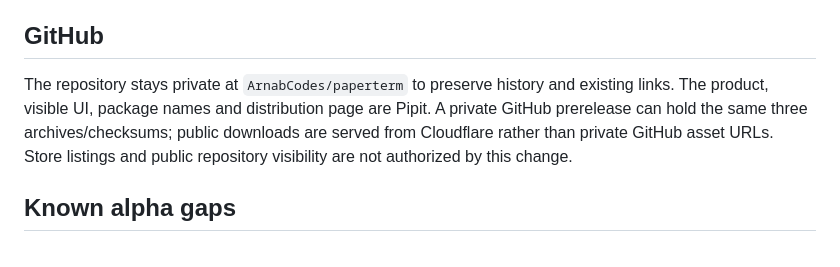
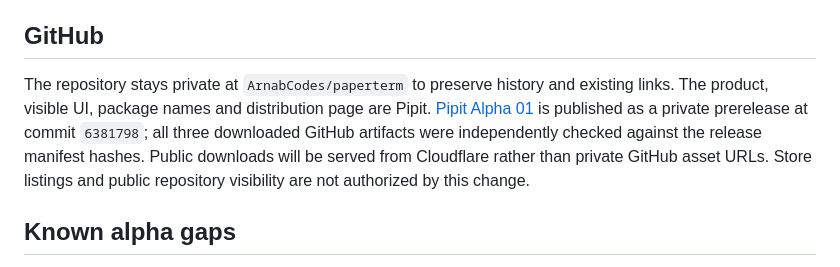
Before and after one commit to ArnabCodes/paperterm, a Markdown page: docs/ALPHA.md, the part around the change. Rendered like a GitHub page.

Commit message:
Record verified private alpha publication and Cloudflare handoff

```diff
--- a/docs/ALPHA.md
+++ b/docs/ALPHA.md
@@ -34,7 +34,7 @@ Cloudflare authentication was expired during the initial local build; renewal re
 
 ## GitHub
 
-The repository stays private at `ArnabCodes/paperterm` to preserve history and existing links. The product, visible UI, package names and distribution page are Pipit. A private GitHub prerelease can hold the same three archives/checksums; public downloads are served from Cloudflare rather than private GitHub asset URLs. Store listings and public repository visibility are not authorized by this change.
+The repository stays private at `ArnabCodes/paperterm` to preserve history and existing links. The product, visible UI, package names and distribution page are Pipit. [Pipit Alpha 01](https://github.com/ArnabCodes/paperterm/releases/tag/v0.8.0-alpha.1) is published as a private prerelease at commit `6381798`; all three downloaded GitHub artifacts were independently checked against the release manifest hashes. Public downloads will be served from Cloudflare rather than private GitHub asset URLs. Store listings and public repository visibility are not authorized by this change.
 
 ## Known alpha gaps
 
```
Also changed, not shown: TASKS.md (+1 -1 lines).
